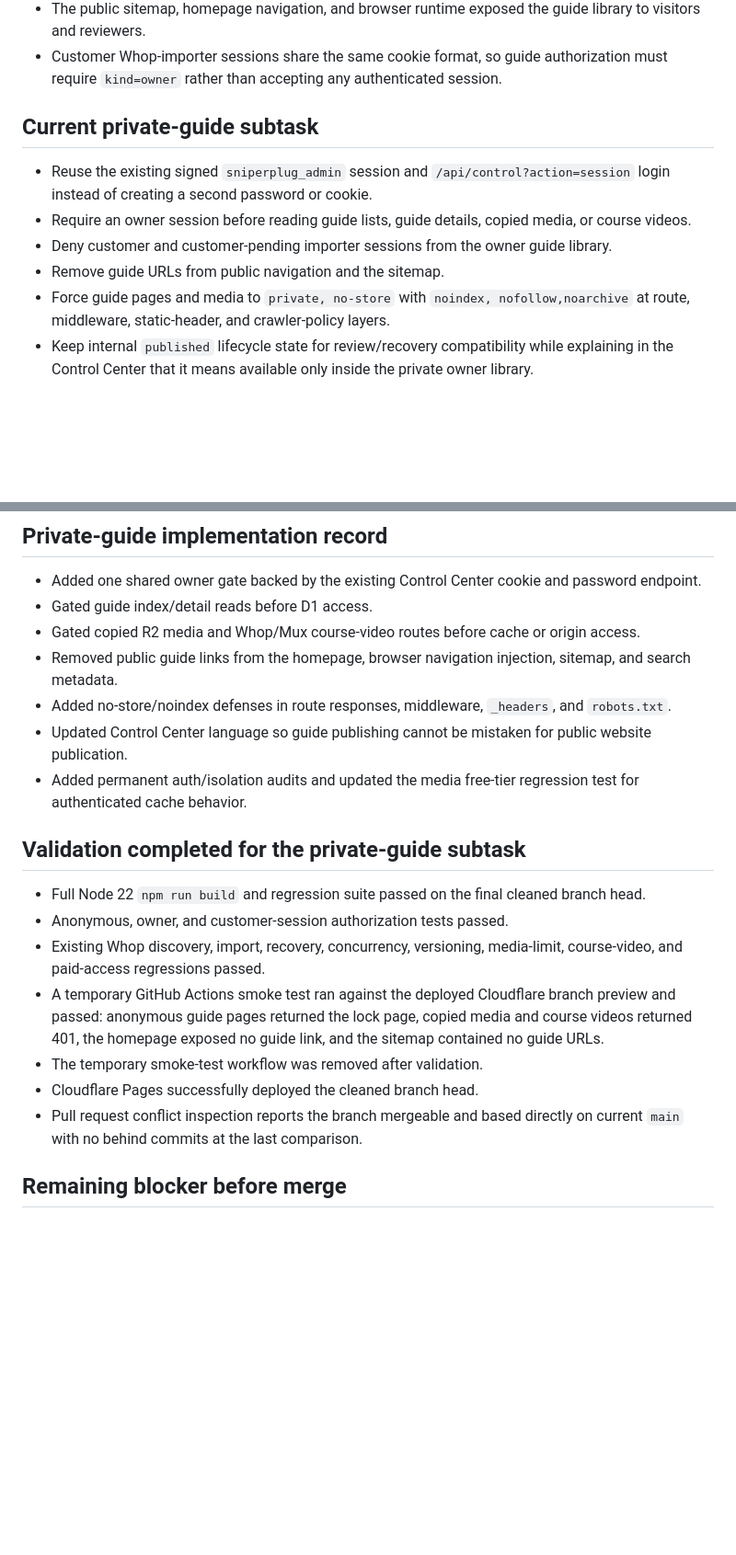
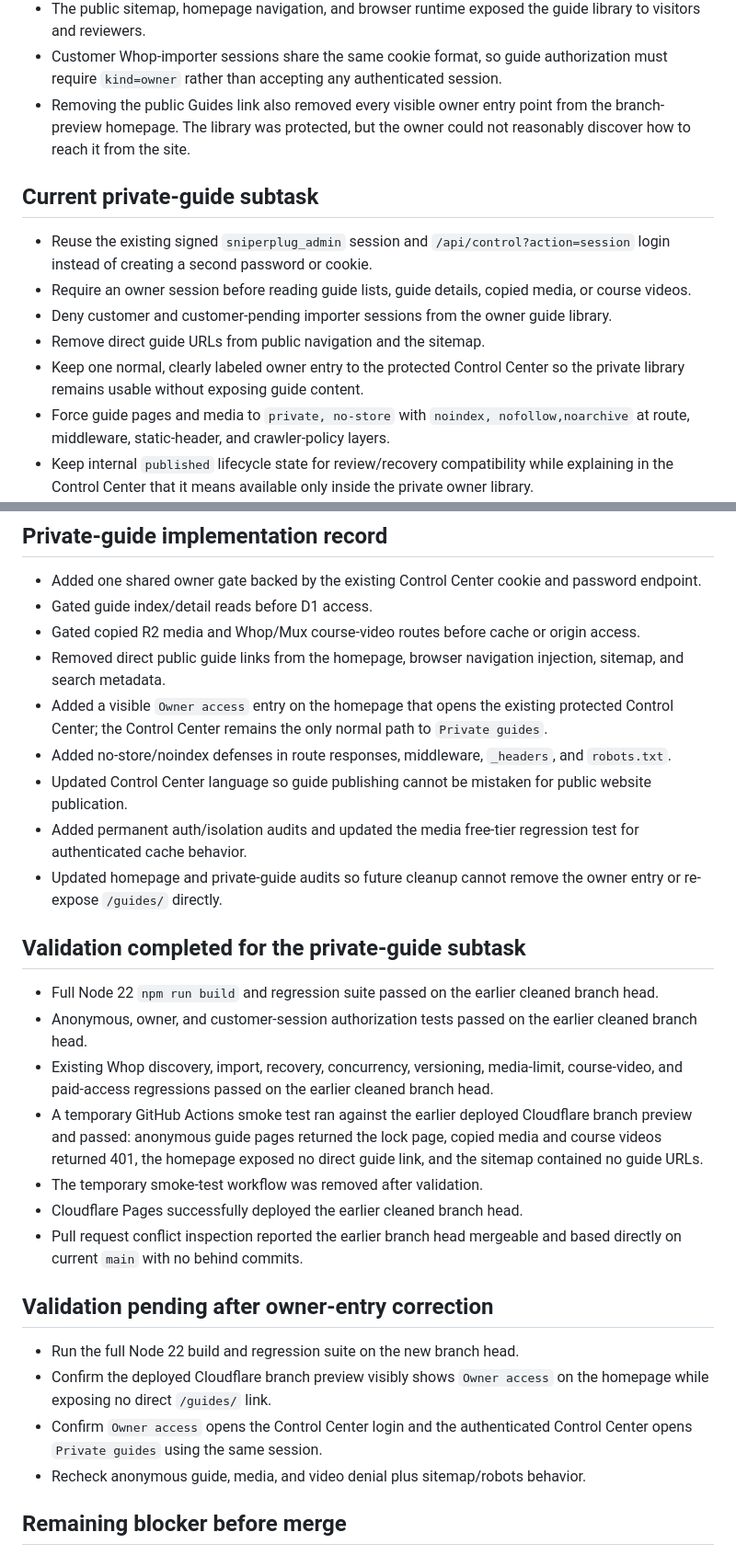
Before and after one commit to UglyGameFace/SniperPlug-Site, a Markdown page: ACTIVE_TASK.md, 2 parts joined by grey strips. Shown at 92% size. Drawn GitHub-style; blank space fills up the shorter version.

Commit message:
Record the missing owner-entry root cause and validation

```diff
--- a/ACTIVE_TASK.md
+++ b/ACTIVE_TASK.md
@@ -27,12 +27,14 @@ Active. No merge or completion claim until the real authenticated workflow passe
 - Copied guide media used immutable public edge caching, and published course videos could be opened without the owner Control Center session.
 - The public sitemap, homepage navigation, and browser runtime exposed the guide library to visitors and reviewers.
 - Customer Whop-importer sessions share the same cookie format, so guide authorization must require `kind=owner` rather than accepting any authenticated session.
+- Removing the public Guides link also removed every visible owner entry point from the branch-preview homepage. The library was protected, but the owner could not reasonably discover how to reach it from the site.
 
 ## Current private-guide subtask
 - Reuse the existing signed `sniperplug_admin` session and `/api/control?action=session` login instead of creating a second password or cookie.
 - Require an owner session before reading guide lists, guide details, copied media, or course videos.
 - Deny customer and customer-pending importer sessions from the owner guide library.
-- Remove guide URLs from public navigation and the sitemap.
+- Remove direct guide URLs from public navigation and the sitemap.
+- Keep one normal, clearly labeled owner entry to the protected Control Center so the private library remains usable without exposing guide content.
 - Force guide pages and media to `private, no-store` with `noindex, nofollow,noarchive` at route, middleware, static-header, and crawler-policy layers.
 - Keep internal `published` lifecycle state for review/recovery compatibility while explaining in the Control Center that it means available only inside the private owner library.
 - Preserve authenticated internal media caching for the hard-free R2 budget while ensuring authentication runs before cache lookup and browser responses never expose public cache headers.
@@ -42,19 +44,27 @@ Active. No merge or completion claim until the real authenticated workflow passe
 - Added one shared owner gate backed by the existing Control Center cookie and password endpoint.
 - Gated guide index/detail reads before D1 access.
 - Gated copied R2 media and Whop/Mux course-video routes before cache or origin access.
-- Removed public guide links from the homepage, browser navigation injection, sitemap, and search metadata.
+- Removed direct public guide links from the homepage, browser navigation injection, sitemap, and search metadata.
+- Added a visible `Owner access` entry on the homepage that opens the existing protected Control Center; the Control Center remains the only normal path to `Private guides`.
 - Added no-store/noindex defenses in route responses, middleware, `_headers`, and `robots.txt`.
 - Updated Control Center language so guide publishing cannot be mistaken for public website publication.
 - Added permanent auth/isolation audits and updated the media free-tier regression test for authenticated cache behavior.
+- Updated homepage and private-guide audits so future cleanup cannot remove the owner entry or re-expose `/guides/` directly.
 
 ## Validation completed for the private-guide subtask
-- Full Node 22 `npm run build` and regression suite passed on the final cleaned branch head.
-- Anonymous, owner, and customer-session authorization tests passed.
-- Existing Whop discovery, import, recovery, concurrency, versioning, media-limit, course-video, and paid-access regressions passed.
-- A temporary GitHub Actions smoke test ran against the deployed Cloudflare branch preview and passed: anonymous guide pages returned the lock page, copied media and course videos returned 401, the homepage exposed no guide link, and the sitemap contained no guide URLs.
+- Full Node 22 `npm run build` and regression suite passed on the earlier cleaned branch head.
+- Anonymous, owner, and customer-session authorization tests passed on the earlier cleaned branch head.
+- Existing Whop discovery, import, recovery, concurrency, versioning, media-limit, course-video, and paid-access regressions passed on the earlier cleaned branch head.
+- A temporary GitHub Actions smoke test ran against the earlier deployed Cloudflare branch preview and passed: anonymous guide pages returned the lock page, copied media and course videos returned 401, the homepage exposed no direct guide link, and the sitemap contained no guide URLs.
 - The temporary smoke-test workflow was removed after validation.
-- Cloudflare Pages successfully deployed the cleaned branch head.
-- Pull request conflict inspection reports the branch mergeable and based directly on current `main` with no behind commits at the last comparison.
+- Cloudflare Pages successfully deployed the earlier cleaned branch head.
+- Pull request conflict inspection reported the earlier branch head mergeable and based directly on current `main` with no behind commits.
+
+## Validation pending after owner-entry correction
+- Run the full Node 22 build and regression suite on the new branch head.
+- Confirm the deployed Cloudflare branch preview visibly shows `Owner access` on the homepage while exposing no direct `/guides/` link.
+- Confirm `Owner access` opens the Control Center login and the authenticated Control Center opens `Private guides` using the same session.
+- Recheck anonymous guide, media, and video denial plus sitemap/robots behavior.
 
 ## Remaining blocker before merge
 - Run the real authenticated owner workflow on the Cloudflare preview with the actual Control Center password and live Whop data.
```
